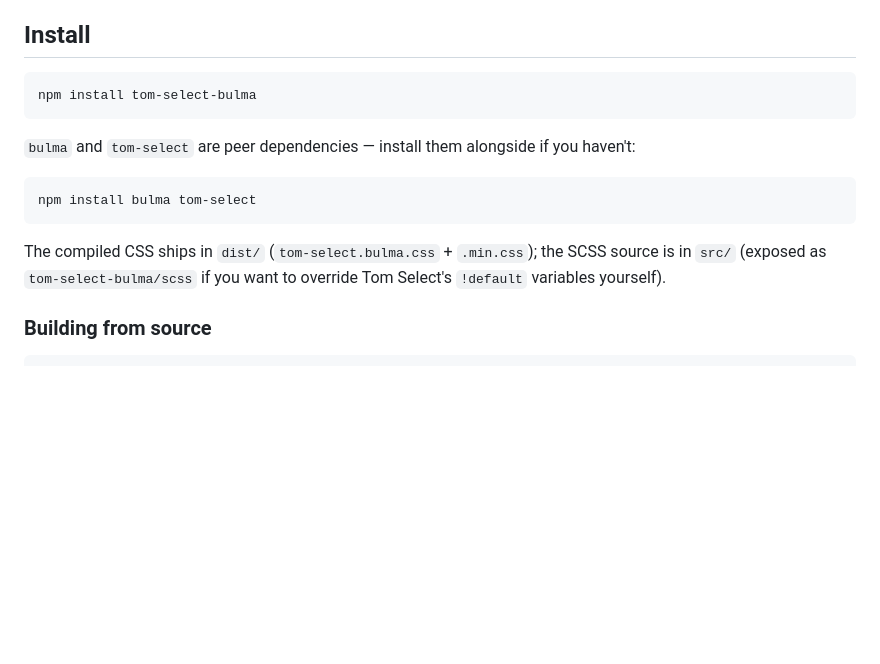
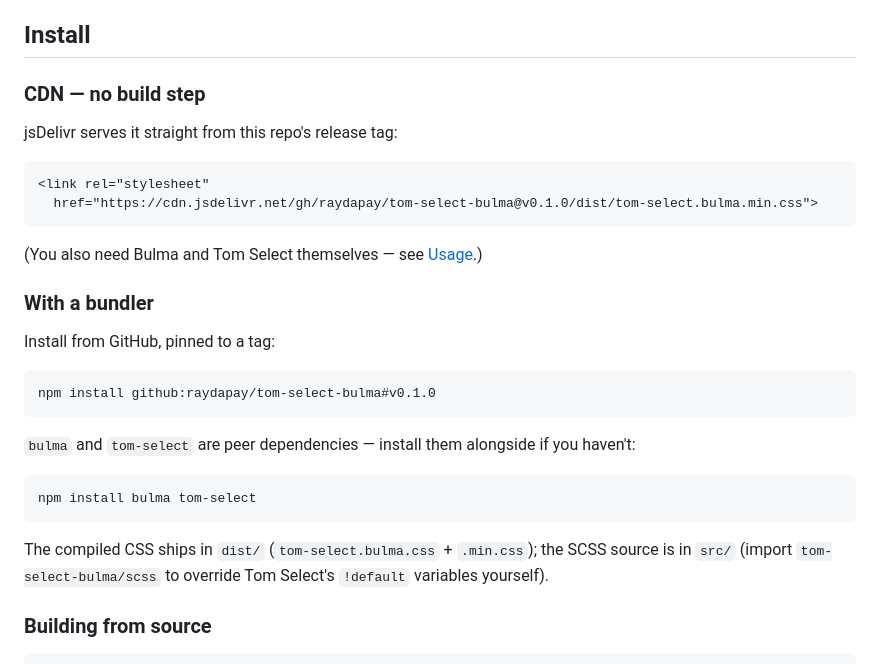
Before and after one commit to raydapay/tom-select-bulma, a Markdown page: README.md, the part around the change. Rendered like a GitHub page; blank space fills up the shorter version.

Commit message:
docs: CDN (jsDelivr) and GitHub-install instructions

````diff
--- a/README.md
+++ b/README.md
@@ -34,8 +34,23 @@ degrades gracefully if Bulma is absent.
 
 ## Install
 
+### CDN — no build step
+
+jsDelivr serves it straight from this repo's release tag:
+
+```html
+<link rel="stylesheet"
+  href="https://cdn.jsdelivr.net/gh/raydapay/tom-select-bulma@v0.1.0/dist/tom-select.bulma.min.css">
+```
+
+(You also need Bulma and Tom Select themselves — see [Usage](#usage).)
+
+### With a bundler
+
+Install from GitHub, pinned to a tag:
+
 ```bash
-npm install tom-select-bulma
+npm install github:raydapay/tom-select-bulma#v0.1.0
 ```
 
 `bulma` and `tom-select` are peer dependencies — install them alongside if you haven't:
@@ -45,8 +60,7 @@ npm install bulma tom-select
 ```
 
 The compiled CSS ships in `dist/` (`tom-select.bulma.css` + `.min.css`); the SCSS source is in
-`src/` (exposed as `tom-select-bulma/scss` if you want to override Tom Select's `!default`
-variables yourself).
+`src/` (import `tom-select-bulma/scss` to override Tom Select's `!default` variables yourself).
 
 ### Building from source
 
````
